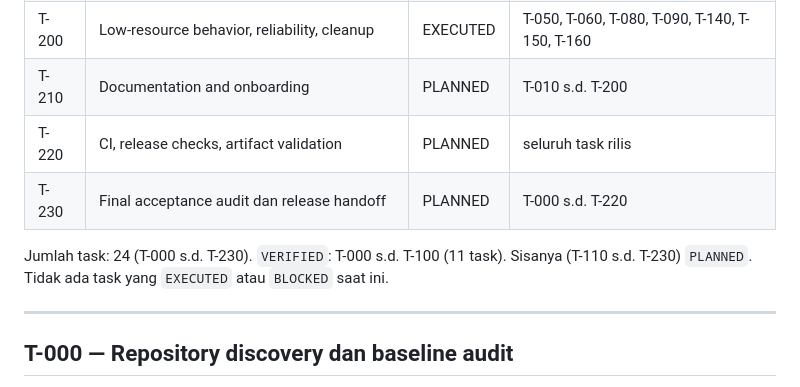
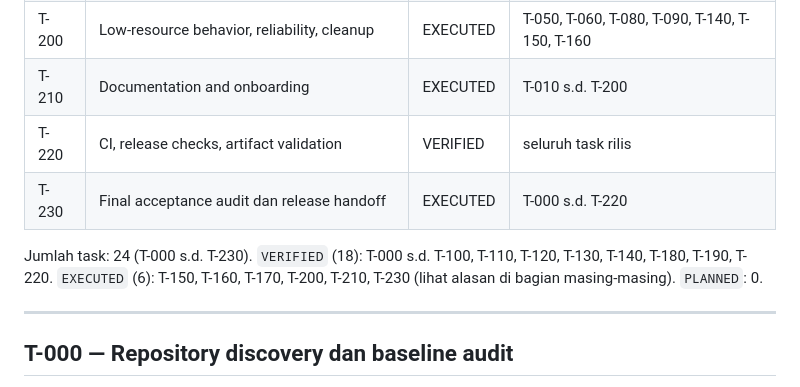
Before and after one commit to RNaufalR/NusaWebBench, a Markdown page: IMPLEMENTATION_STATUS.md, the part around one of its changes. Drawn GitHub-style.

Commit message:
T-210/T-220/T-230: dokumentasi, CI terverifikasi (run 37884182132), RELEASE_AUDIT (keputusan: belum siap rilis penuh)
Co-authored-by: arena-agent <297053741+arena-agent@users.noreply.github.com>

```diff
--- a/IMPLEMENTATION_STATUS.md
+++ b/IMPLEMENTATION_STATUS.md
@@ -33,11 +33,11 @@ Legenda status: `PLANNED`, `IN_PROGRESS`, `EXECUTED`, `VERIFIED`, `BLOCKED`, `FA
 | T-180 | Provider settings, usage, privacy controls        | VERIFIED | T-110, T-120, T-130, T-140                      |
 | T-190 | Security hardening dan threat-model verification  | VERIFIED | T-040 s.d. T-180                                |
 | T-200 | Low-resource behavior, reliability, cleanup       | EXECUTED | T-050, T-060, T-080, T-090, T-140, T-150, T-160 |
-| T-210 | Documentation and onboarding                      | PLANNED  | T-010 s.d. T-200                                |
-| T-220 | CI, release checks, artifact validation           | PLANNED  | seluruh task rilis                              |
-| T-230 | Final acceptance audit dan release handoff        | PLANNED  | T-000 s.d. T-220                                |
+| T-210 | Documentation and onboarding                      | EXECUTED | T-010 s.d. T-200                                |
+| T-220 | CI, release checks, artifact validation           | VERIFIED | seluruh task rilis                              |
+| T-230 | Final acceptance audit dan release handoff        | EXECUTED | T-000 s.d. T-220                                |
 
-Jumlah task: 24 (T-000 s.d. T-230). `VERIFIED`: T-000 s.d. T-100 (11 task). Sisanya (T-110 s.d. T-230) `PLANNED`. Tidak ada task yang `EXECUTED` atau `BLOCKED` saat ini.
+Jumlah task: 24 (T-000 s.d. T-230). `VERIFIED` (18): T-000 s.d. T-100, T-110, T-120, T-130, T-140, T-180, T-190, T-220. `EXECUTED` (6): T-150, T-160, T-170, T-200, T-210, T-230 (lihat alasan di bagian masing-masing). `PLANNED`: 0.
 
 ---
 
```
Also changed, not shown: other parts of IMPLEMENTATION_STATUS.md (+68 -0 lines), RELEASE_AUDIT.md (added, +95 -0 lines).
